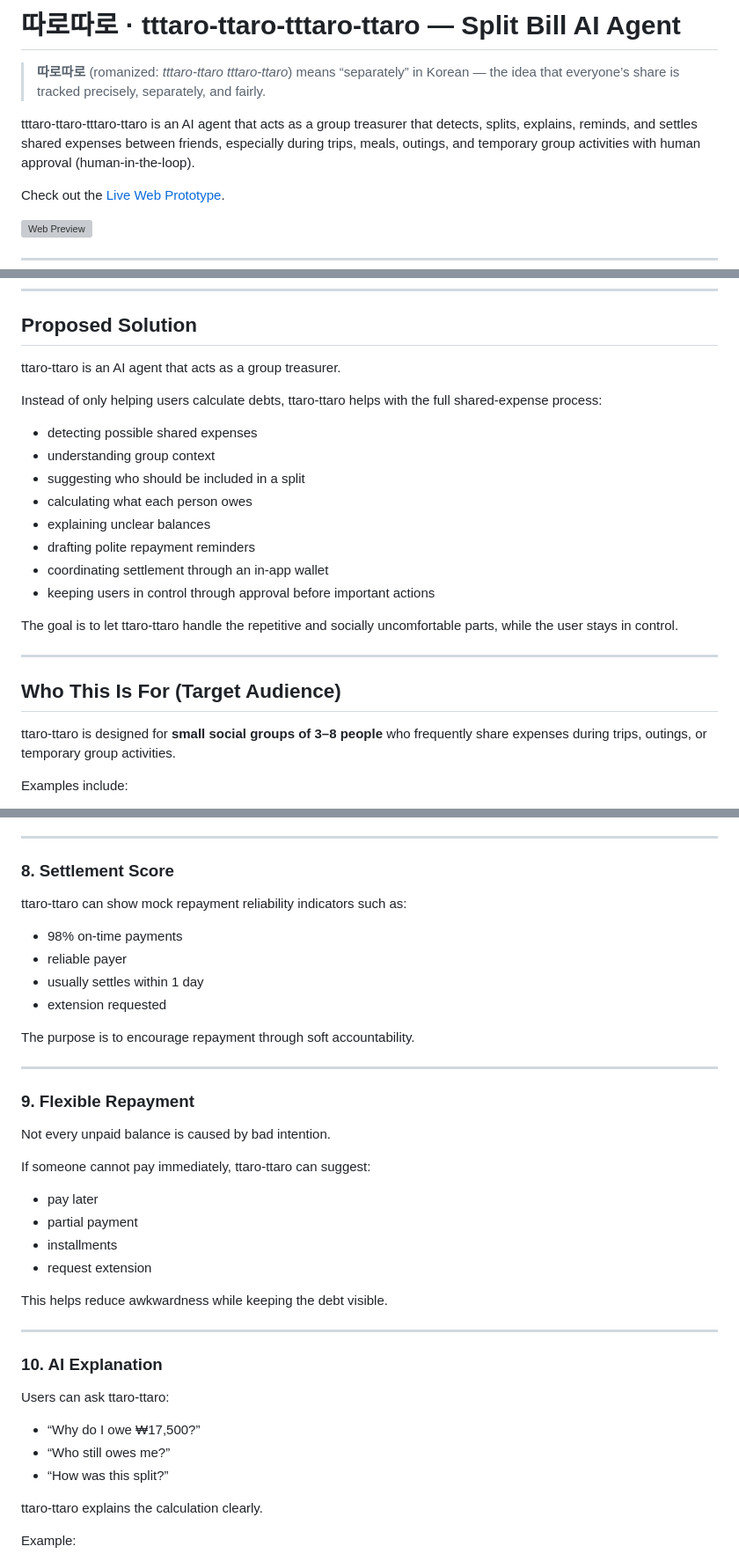
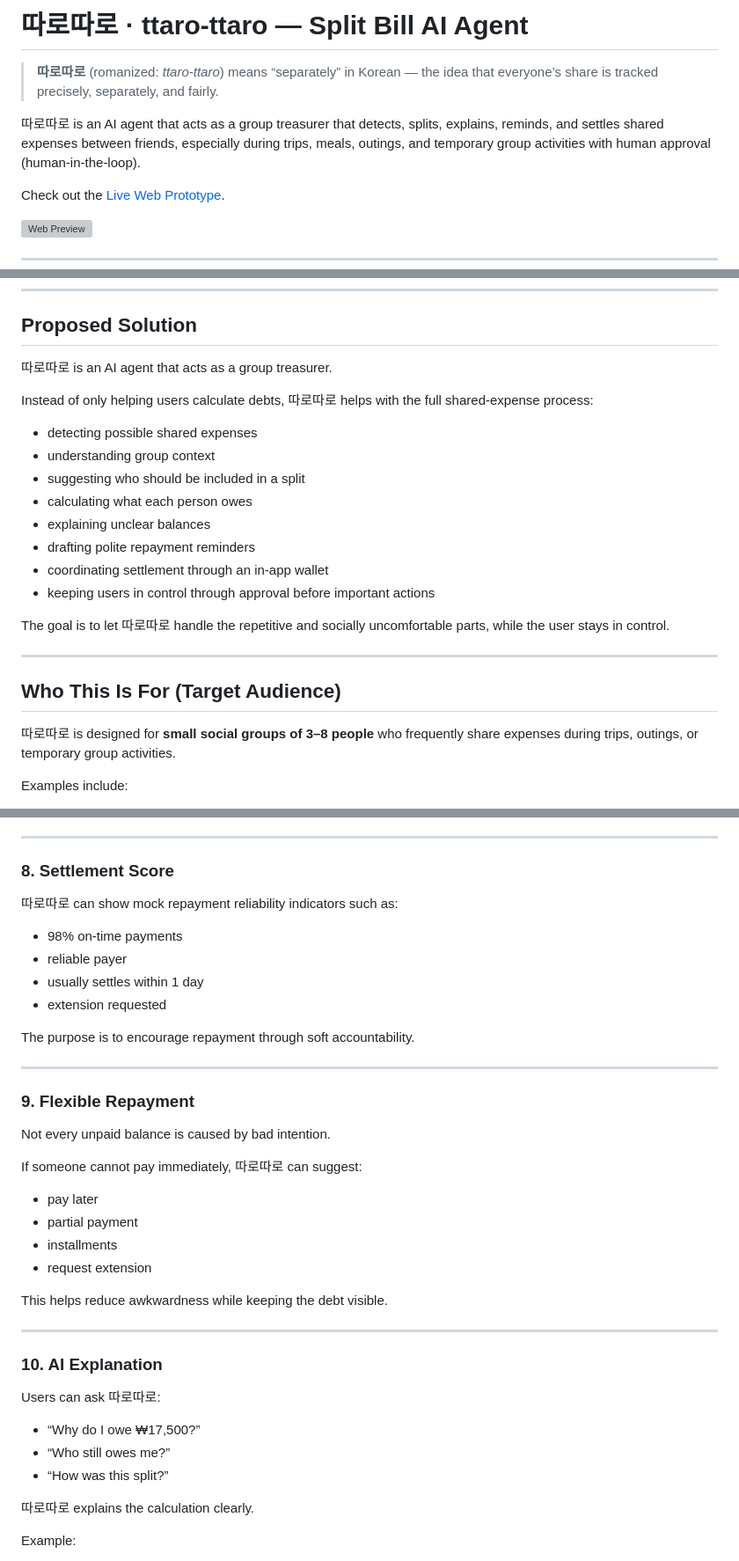
Before and after one commit to juliairsalina/ttaro-ttaro, a Markdown page: README.md, 3 parts joined by grey strips. Shown at 88% size. Drawn GitHub-style; grey boxes are pictures that could not be loaded.

```diff
--- a/README.md
+++ b/README.md
@@ -1,8 +1,8 @@
-# 따로따로 · tttaro-ttaro-tttaro-ttaro — Split Bill AI Agent
+# 따로따로 · ttaro-ttaro — Split Bill AI Agent
 
-> **따로따로** (romanized: *tttaro-ttaro tttaro-ttaro*) means “separately” in Korean — the idea that everyone’s share is tracked precisely, separately, and fairly.
+> **따로따로** (romanized: *ttaro-ttaro*) means “separately” in Korean — the idea that everyone’s share is tracked precisely, separately, and fairly.
 
-tttaro-ttaro-tttaro-ttaro is an AI agent that acts as a group treasurer that detects, splits, explains, reminds, and settles shared expenses between friends, especially during trips, meals, outings, and temporary group activities with human approval (human-in-the-loop).
+따로따로 is an AI agent that acts as a group treasurer that detects, splits, explains, reminds, and settles shared expenses between friends, especially during trips, meals, outings, and temporary group activities with human approval (human-in-the-loop).
 
 Check out the [Live Web Prototype](https://ttaro-ttaro.vercel.app/).
 
@@ -51,9 +51,9 @@ Instead of waiting for users to manually enter every expense, an AI agent could
 
 ## Proposed Solution
 
-ttaro-ttaro is an AI agent that acts as a group treasurer.
+따로따로 is an AI agent that acts as a group treasurer.
 
-Instead of only helping users calculate debts, ttaro-ttaro helps with the full shared-expense process:
+Instead of only helping users calculate debts, 따로따로 helps with the full shared-expense process:
 
 - detecting possible shared expenses
 - understanding group context
@@ -64,13 +64,13 @@ Instead of only helping users calculate debts, ttaro-ttaro helps with the full s
 - coordinating settlement through an in-app wallet
 - keeping users in control through approval before important actions
 
-The goal is to let ttaro-ttaro handle the repetitive and socially uncomfortable parts, while the user stays in control.
+The goal is to let 따로따로 handle the repetitive and socially uncomfortable parts, while the user stays in control.
 
 ---
 
 ## Who This Is For (Target Audience)
 
-ttaro-ttaro is designed for **small social groups of 3–8 people** who frequently share expenses during trips, outings, or temporary group activities.
+따로따로 is designed for **small social groups of 3–8 people** who frequently share expenses during trips, outings, or temporary group activities.
 
 Examples include:
 
@@ -223,7 +223,7 @@ This creates gentle accountability without directly shaming users.
 
 ### 8. Settlement Score
 
-ttaro-ttaro can show mock repayment reliability indicators such as:
+따로따로 can show mock repayment reliability indicators such as:
 
 - 98% on-time payments
 - reliable payer
@@ -238,7 +238,7 @@ The purpose is to encourage repayment through soft accountability.
 
 Not every unpaid balance is caused by bad intention.
 
-If someone cannot pay immediately, ttaro-ttaro can suggest:
+If someone cannot pay immediately, 따로따로 can suggest:
 
 - pay later
 - partial payment
@@ -251,13 +251,13 @@ This helps reduce awkwardness while keeping the debt visible.
 
 ### 10. AI Explanation
 
-Users can ask ttaro-ttaro:
+Users can ask 따로따로:
 
 - “Why do I owe ₩17,500?”
 - “Who still owes me?”
 - “How was this split?”
 
-ttaro-ttaro explains the calculation clearly.
+따로따로 explains the calculation clearly.
 
 Example:
 
```
Also changed, not shown: other parts of README.md (+10 -10 lines).
